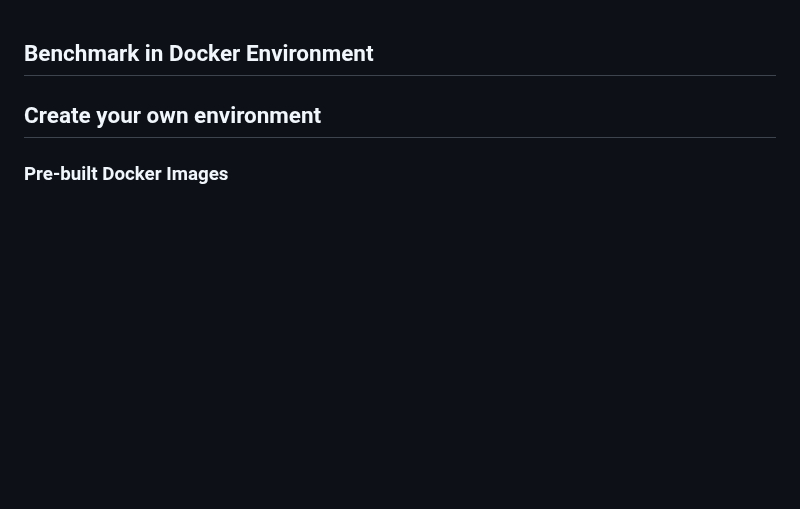
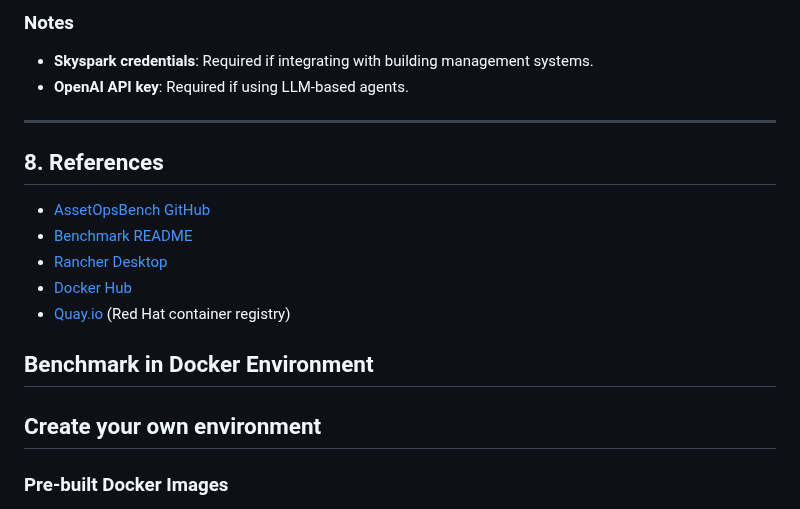
Before and after one commit to supminal/AssetOpsBench, a Markdown page: benchmark/README_CODS.md, the part around one of its changes. Rendered like a GitHub page; blank space fills up the shorter version.

```diff
--- a/benchmark/README_CODS.md
+++ b/benchmark/README_CODS.md
@@ -1,3 +176,18 @@
+### Notes
+- **Skyspark credentials**: Required if integrating with building management systems.
+- **OpenAI API key**: Required if using LLM-based agents.
+
+---
+
+## 8. References
+
+- [AssetOpsBench GitHub](https://github.com/IBM/AssetOpsBench)
+- [Benchmark README](https://github.com/IBM/AssetOpsBench/blob/main/benchmark/README.md)
+- [Rancher Desktop](https://rancherdesktop.io/)
+- [Docker Hub](https://hub.docker.com/)
+- [Quay.io](https://quay.io/) (Red Hat container registry)
+
+
 ## Benchmark in Docker Environment
 
 ## Create your own environment
```
Also changed, not shown: other parts of benchmark/README_CODS.md (+175 -0 lines).
